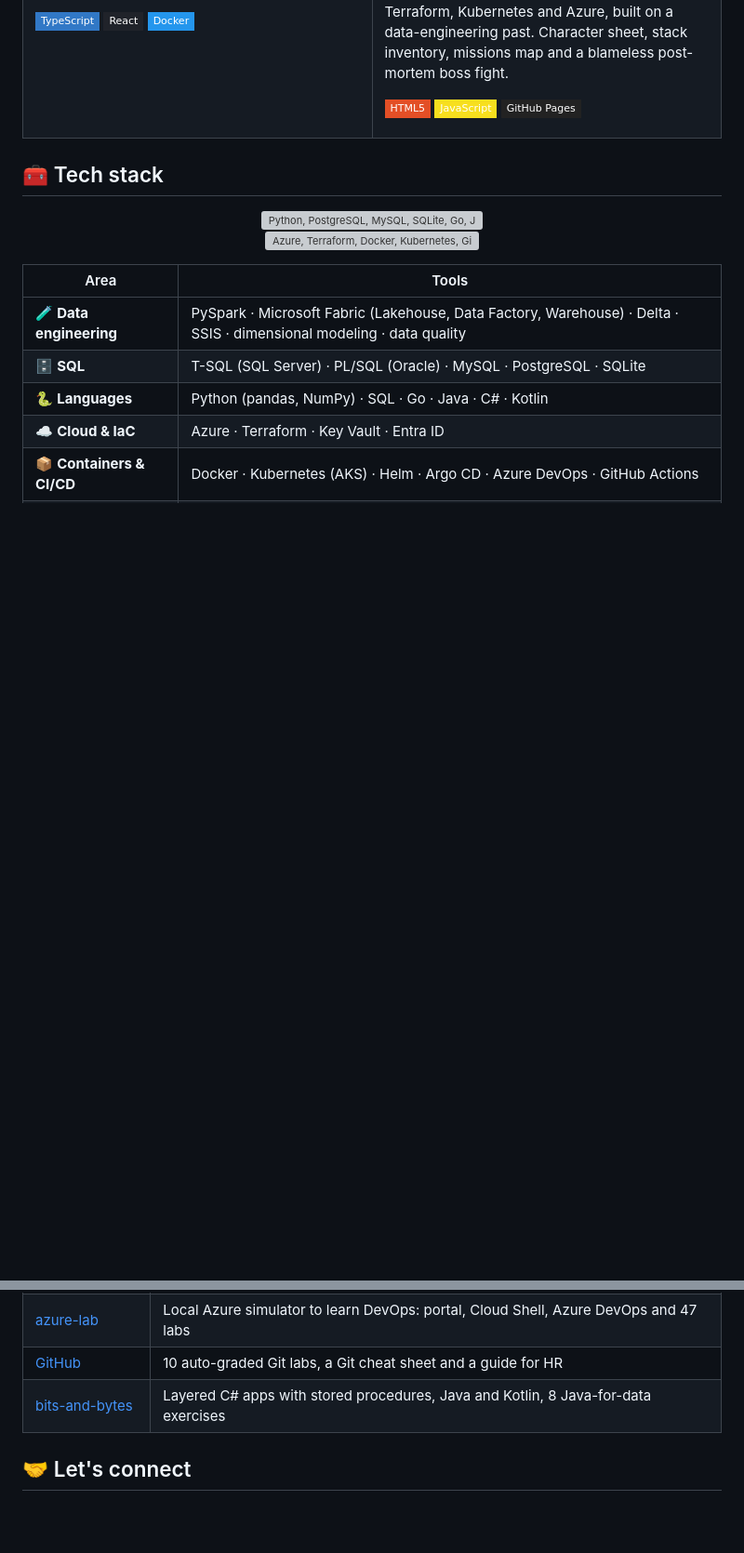
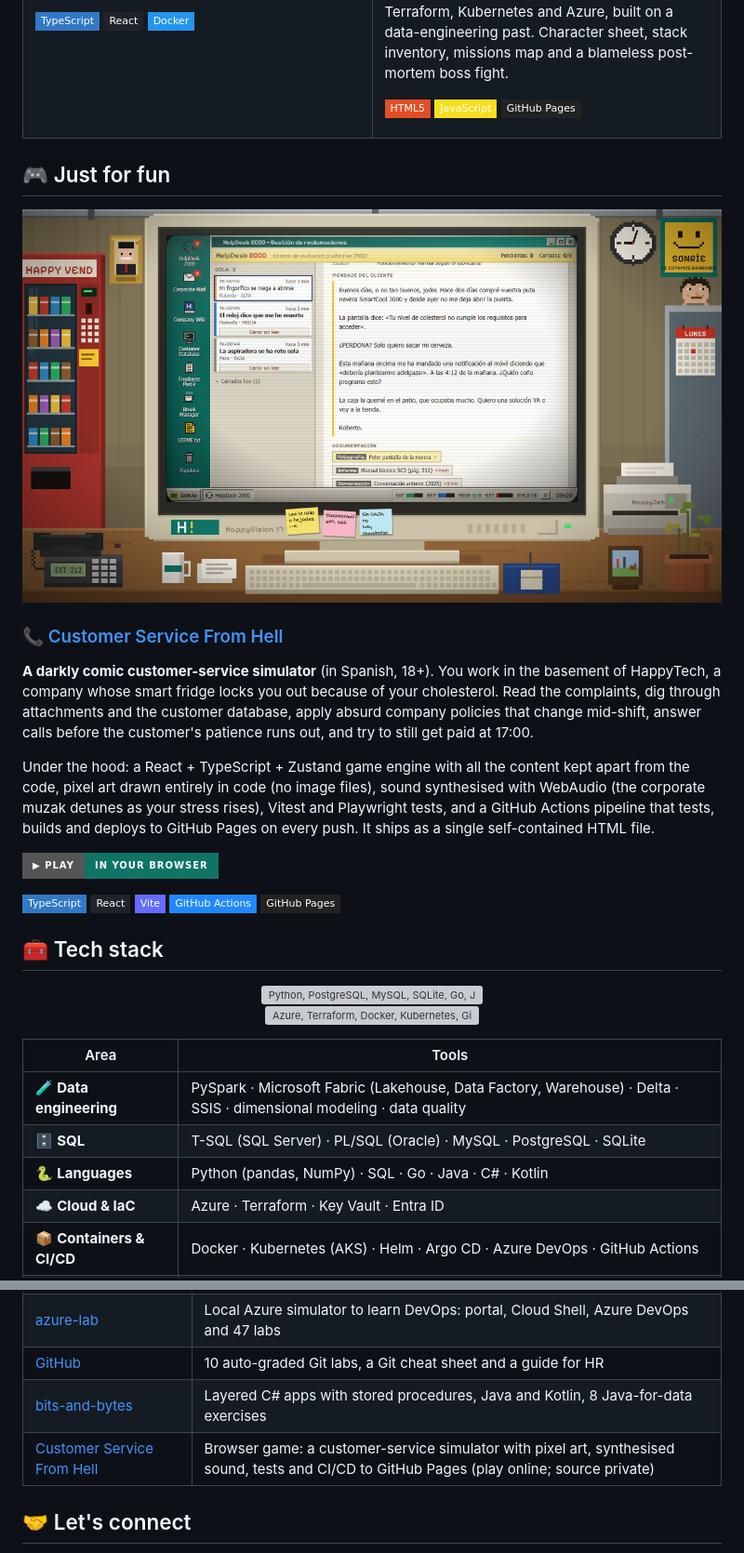
Before and after one commit to SalmeronDevZone/SalmeronDevZone, a Markdown page: README.md, 2 parts joined by grey strips. Shown at 93% size. GitHub-like rendering; pictures changed too: assets/customer-service.png (added); badges without logos; blank space fills up the shorter version; grey boxes are pictures that could not be loaded.

Commit message:
Profile: add Customer Service From Hell

```diff
--- a/README.md
+++ b/README.md
@@ -87,6 +87,27 @@ Every claim links to code you can run.
   </tr>
 </table>
 
+## 🎮 Just for fun
+
+<a href="https://salmerondevzone.github.io/customer-service-from-hell/"><img src="assets/customer-service.png" alt="Customer Service From Hell: a pixel-art 2000s office with a CRT monitor running HelpDesk 2000" width="100%"/></a>
+
+<h3><a href="https://salmerondevzone.github.io/customer-service-from-hell/">📞 Customer Service From Hell</a></h3>
+
+<p><b>A darkly comic customer-service simulator</b> (in Spanish, 18+). You work in the basement of HappyTech, a company whose smart fridge locks you out because of your cholesterol. Read the complaints, dig through attachments and the customer database, apply absurd company policies that change mid-shift, answer calls before the customer's patience runs out, and try to still get paid at 17:00.</p>
+
+<p>Under the hood: a React + TypeScript + Zustand game engine with all the content kept apart from the code, pixel art drawn entirely in code (no image files), sound synthesised with WebAudio (the corporate muzak detunes as your stress rises), Vitest and Playwright tests, and a GitHub Actions pipeline that tests, builds and deploys to GitHub Pages on every push. It ships as a single self-contained HTML file.</p>
+
+<p>
+  <a href="https://salmerondevzone.github.io/customer-service-from-hell/"><img src="https://img.shields.io/badge/%E2%96%B6%20Play-in%20your%20browser-0F7466?style=for-the-badge" alt="Play in your browser"/></a>
+</p>
+<p>
+  <img src="https://img.shields.io/badge/TypeScript-3178C6?style=flat-square&logo=typescript&logoColor=white" alt="TypeScript"/>
+  <img src="https://img.shields.io/badge/React-20232A?style=flat-square&logo=react&logoColor=61DAFB" alt="React"/>
+  <img src="https://img.shields.io/badge/Vite-646CFF?style=flat-square&logo=vite&logoColor=white" alt="Vite"/>
+  <img src="https://img.shields.io/badge/GitHub%20Actions-2088FF?style=flat-square&logo=githubactions&logoColor=white" alt="GitHub Actions"/>
+  <img src="https://img.shields.io/badge/GitHub%20Pages-222222?style=flat-square&logo=githubpages&logoColor=white" alt="GitHub Pages"/>
+</p>
+
 ## 🧰 Tech stack
 
 <p align="center">
@@ -114,6 +135,7 @@ Every claim links to code you can run.
 | [azure-lab](https://github.com/SalmeronDevZone/azure-lab) | Local Azure simulator to learn DevOps: portal, Cloud Shell, Azure DevOps and 47 labs |
 | [GitHub](https://github.com/SalmeronDevZone/GitHub) | 10 auto-graded Git labs, a Git cheat sheet and a guide for HR |
 | [bits-and-bytes](https://github.com/SalmeronDevZone/bits-and-bytes) | Layered C# apps with stored procedures, Java and Kotlin, 8 Java-for-data exercises |
+| [Customer Service From Hell](https://salmerondevzone.github.io/customer-service-from-hell/) | Browser game: a customer-service simulator with pixel art, synthesised sound, tests and CI/CD to GitHub Pages (play online; source private) |
 
 ## 🤝 Let's connect
 
```
